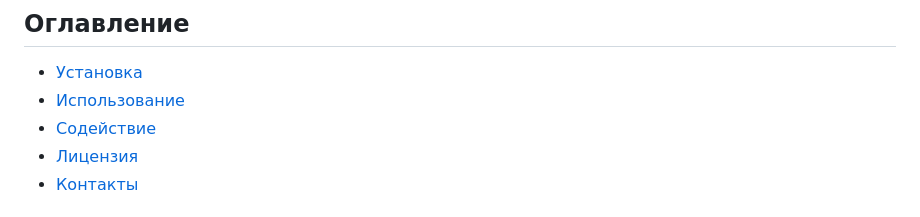
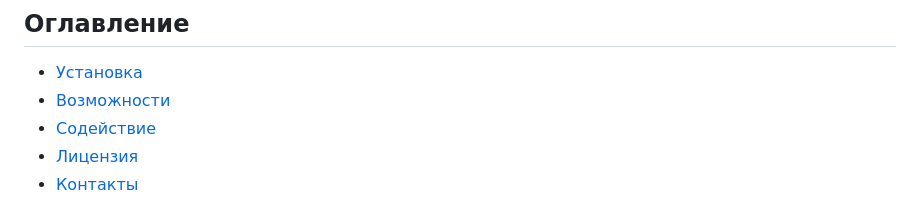
Before and after one commit to Cimer17/LoveCase, a Markdown page: README.md, the part around the change. Drawn GitHub-style.

```diff
--- a/README.md
+++ b/README.md
@@ -6,7 +6,7 @@ LoveCase - это проект кейс-лотереи для выдачи пр
 ## Оглавление
 
 - [Установка](#установка)
-- [Использование](#использование)
+- [Возможности](#возможности)
 - [Содействие](#содействие)
 - [Лицензия](#лицензия)
 - [Контакты](#контакты)
```
